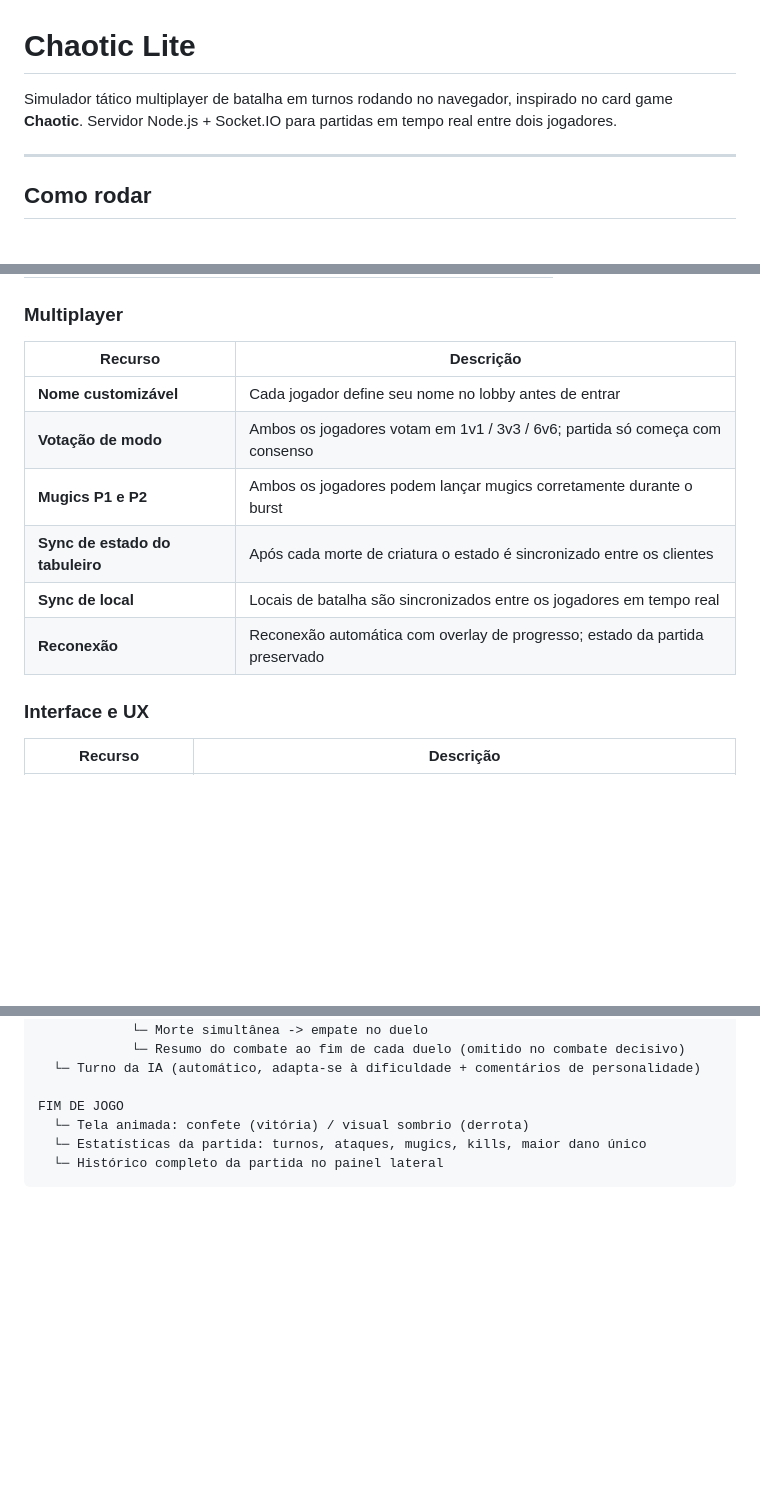
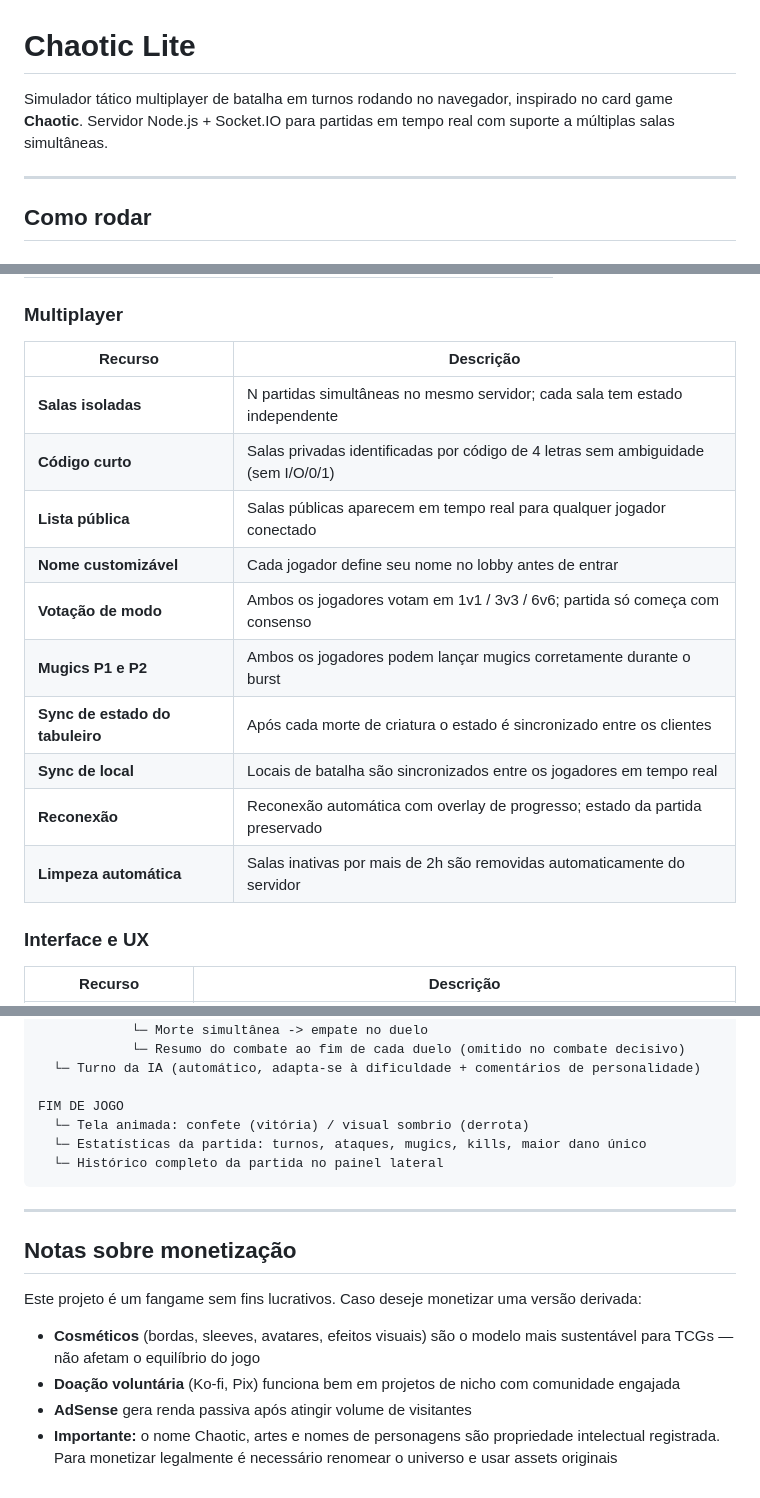
Before and after one commit to GleidsonVian/chaotic_lite, a Markdown page: README.md, 3 parts joined by grey strips. Rendered like a GitHub page; blank space fills up the shorter version.

````diff
--- a/README.md
+++ b/README.md
@@ -1,6 +1,6 @@
 # Chaotic Lite
 
-Simulador tático multiplayer de batalha em turnos rodando no navegador, inspirado no card game **Chaotic**. Servidor Node.js + Socket.IO para partidas em tempo real entre dois jogadores.
+Simulador tático multiplayer de batalha em turnos rodando no navegador, inspirado no card game **Chaotic**. Servidor Node.js + Socket.IO para partidas em tempo real com suporte a múltiplas salas simultâneas.
 
 ---
 
@@ -100,12 +139,16 @@ No multiplayer os dois jogadores votam no modo antes da partida começar.
 
 | Recurso | Descrição |
 |---|---|
+| **Salas isoladas** | N partidas simultâneas no mesmo servidor; cada sala tem estado independente |
+| **Código curto** | Salas privadas identificadas por código de 4 letras sem ambiguidade (sem I/O/0/1) |
+| **Lista pública** | Salas públicas aparecem em tempo real para qualquer jogador conectado |
 | **Nome customizável** | Cada jogador define seu nome no lobby antes de entrar |
 | **Votação de modo** | Ambos os jogadores votam em 1v1 / 3v3 / 6v6; partida só começa com consenso |
 | **Mugics P1 e P2** | Ambos os jogadores podem lançar mugics corretamente durante o burst |
 | **Sync de estado do tabuleiro** | Após cada morte de criatura o estado é sincronizado entre os clientes |
 | **Sync de local** | Locais de batalha são sincronizados entre os jogadores em tempo real |
 | **Reconexão** | Reconexão automática com overlay de progresso; estado da partida preservado |
+| **Limpeza automática** | Salas inativas por mais de 2h são removidas automaticamente do servidor |
 
 ### Interface e UX
 
@@ -244,3 +289,14 @@ FIM DE JOGO
   └─ Estatísticas da partida: turnos, ataques, mugics, kills, maior dano único
   └─ Histórico completo da partida no painel lateral
 ```
+
+---
+
+## Notas sobre monetização
+
+Este projeto é um fangame sem fins lucrativos. Caso deseje monetizar uma versão derivada:
+
+- **Cosméticos** (bordas, sleeves, avatares, efeitos visuais) são o modelo mais sustentável para TCGs — não afetam o equilíbrio do jogo
+- **Doação voluntária** (Ko-fi, Pix) funciona bem em projetos de nicho com comunidade engajada
+- **AdSense** gera renda passiva após atingir volume de visitantes
+- **Importante:** o nome Chaotic, artes e nomes de personagens são propriedade intelectual registrada. Para monetizar legalmente é necessário renomear o universo e usar assets originais
````
Also changed, not shown: other parts of README.md (+47 -6 lines).
